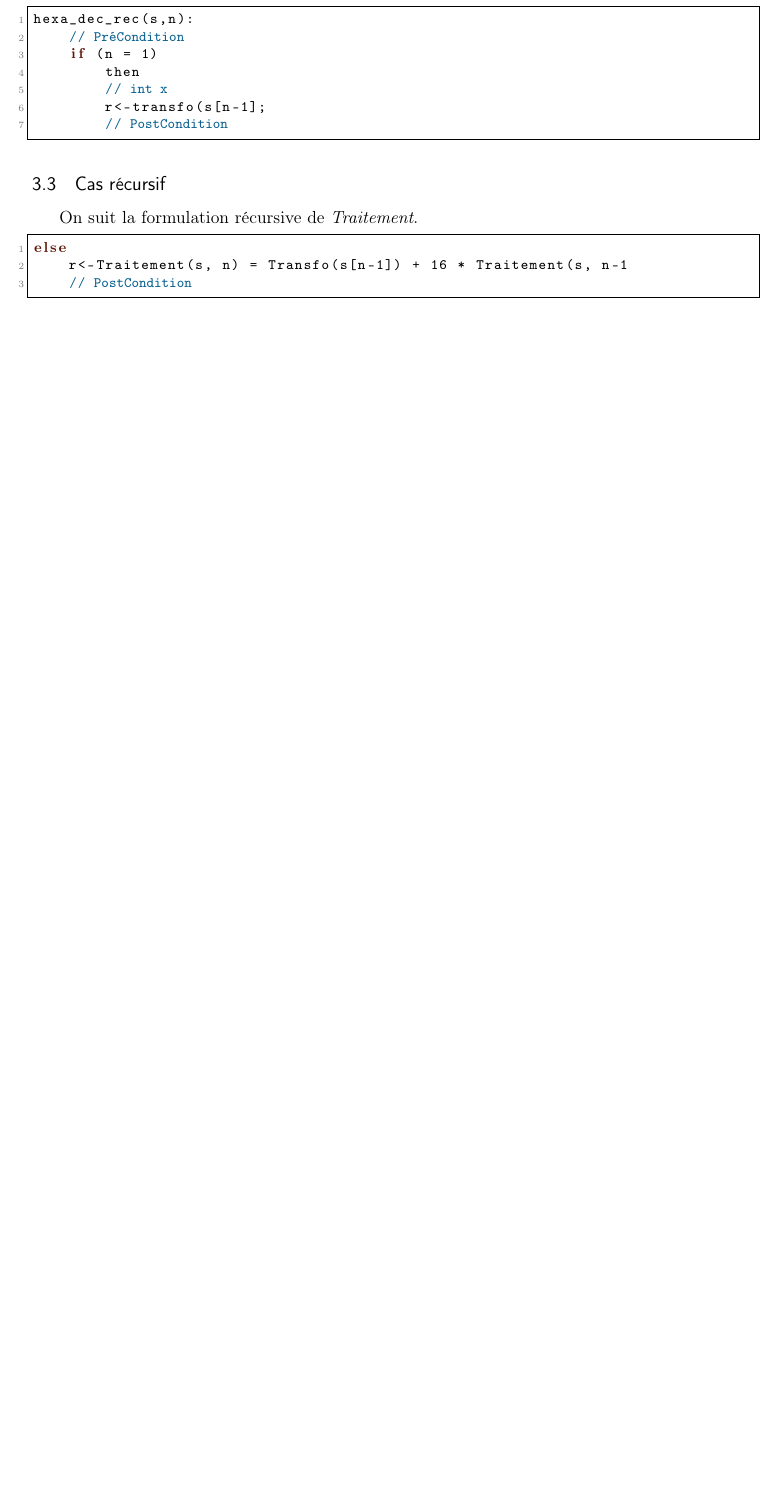
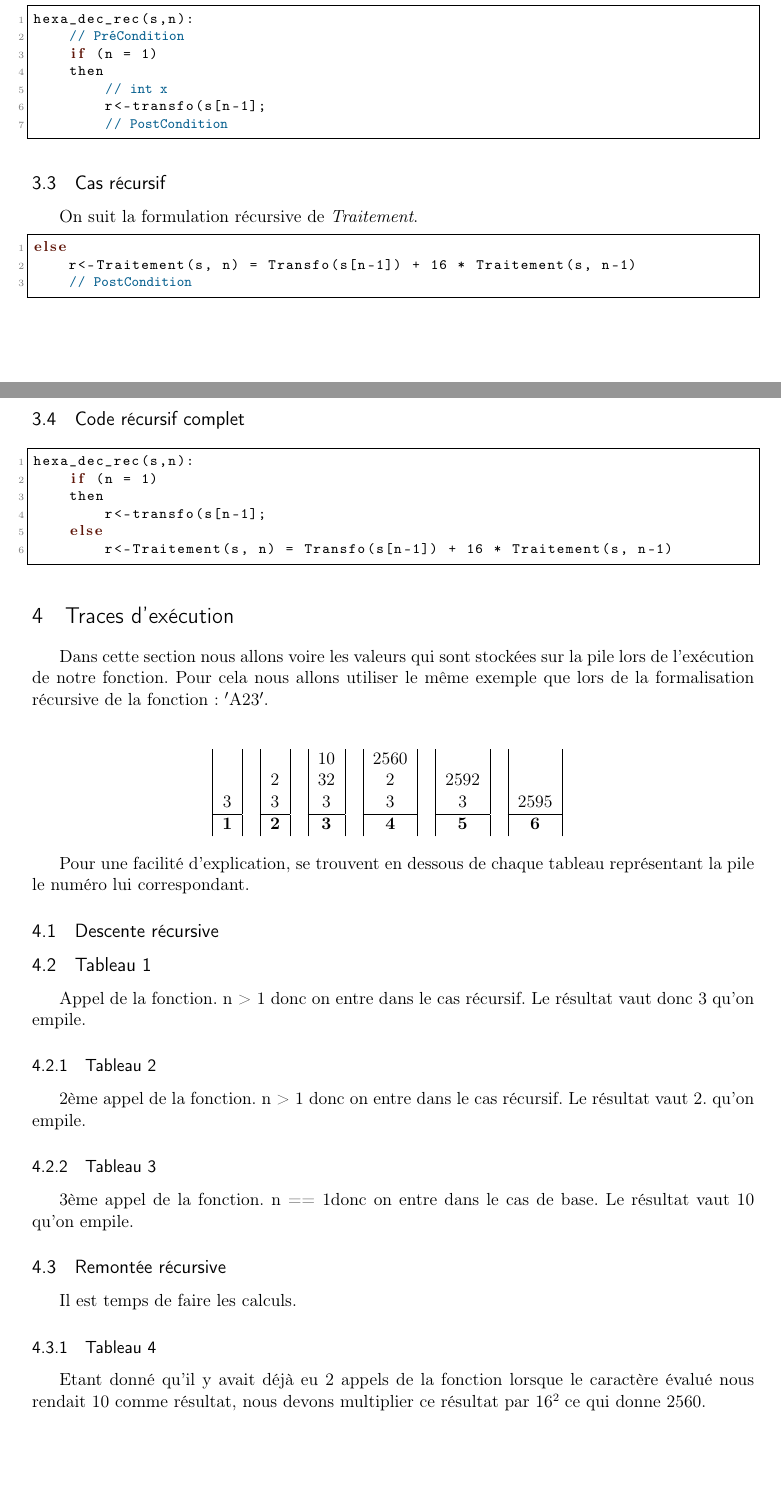
Before and after one commit to lucamat12113/INFO0947, a LaTeX document (p3/Rapport/rapport_XXXXXXX.tex): part of page 5 of 6 before the commit and two parts of pages 5 and 6 of 7 after it, the two joined at a grey line, cut so that both start at the same text, the shorter picture padded with empty space. Compiled offline with pdfLaTeX.

Commit message:
ajout de la section 'trace d'exécution'

```diff
--- a/p3/Rapport/rapport_XXXXXXX.tex
+++ b/p3/Rapport/rapport_XXXXXXX.tex
@@ -297,9 +298,10 @@ On suit la formulation récursive de \textit{Traitement}.
 
 \begin{lstlisting}
 else
-    r<-Traitement(s, n) = Transfo(s[n-1]) + 16 * Traitement(s, n-1
+    r<-Traitement(s, n) = Transfo(s[n-1]) + 16 * Traitement(s, n-1)
     // {PostCondition}
 \end{lstlisting}
 
 
+\subsection{Code récursif complet}
 
@@ -312,52 +308,92 @@ else
 
-% L'exemple ci-dessous donne une trace d'exécution pour un exercice sur les
-% Piles (cfr. GameCodes associés).  Inspirez-vous du code LaTeX pour produire
-% vos traces d'exécution.
-% \begin{tabular}{|c|}
-% \\
-% \\
-% \textcolor{white}{--}\\
-% \hline
-% \end{tabular}~~
-% \begin{tabular}{|c|}
-% \\
-% \\
-% 20\\
-% \hline
-% \end{tabular}~~
-% \begin{tabular}{|c|}
-% \\
-% 4\\
-% 20\\
-% \hline
-% \end{tabular}~~
-% \begin{tabular}{|c|}
-% \\
-% \\
-% 80\\
-% \hline
-% \end{tabular}~~
-% \begin{tabular}{|c|}
-% \\
-% 9\\
-% 80\\
-% \hline
-% \end{tabular}~~
-% \begin{tabular}{|c|}
-% 7\\
-% 9\\
-% 80\\
-% \hline
-% \end{tabular}~~
-% \begin{tabular}{|c|}
-% \\
-% 16\\
-% 80\\
-% \hline
-% \end{tabular}~~
-% \begin{tabular}{|c|}
-% \\
-% \\
-% 5\\
-% \hline
-% \end{tabular}
+\begin{lstlisting}
+hexa_dec_rec(s,n):
+    if (n = 1)
+    then
+        r<-transfo(s[n-1];
+    else
+        r<-Traitement(s, n) = Transfo(s[n-1]) + 16 * Traitement(s, n-1)
+\end{lstlisting}
+
+
+\section{Traces d'exécution}\label{traces}
+
+
+Dans cette section nous allons voire les valeurs qui sont stockées sur la pile
+lors de l'exécution de notre fonction. Pour cela nous allons utiliser le même
+exemple que lors de la formalisation récursive de la fonction: $'$A23$'$.
+\vspace{0.5cm}
+
+\begin{center}
+
+
+\begin{tabular}{|c|}
+\\
+\\
+3\\
+\hline
+\textbf{1}
+\end{tabular}~~
+\begin{tabular}{|c|}
+\\
+2\\
+3\\
+\hline
+\textbf{2}
+\end{tabular}~~
+\begin{tabular}{|c|}
+10\\
+32\\
+3\\
+\hline
+\textbf{3}
+\end{tabular}~~
+\begin{tabular}{|c|}
+2560\\
+2\\
+3\\
+\hline
+\textbf{4}
+\end{tabular}~~
+\begin{tabular}{|c|}
+\\
+2592\\
+3\\
+\hline
+\textbf{5}
+\end{tabular}~~
+\begin{tabular}{|c|}
+\\
+\\
+2595\\
+\hline
+\textbf{6}
+\end{tabular}~~
+
+\end{center}
+
+Pour une facilité d'explication, se trouvent en dessous de chaque tableau représentant la pile le numéro lui correspondant.
+
+\subsection{Descente récursive}
+
+
+
+\subsection{Tableau 1}
+Appel de la fonction. n > 1 donc on entre dans le cas récursif. Le résultat vaut
+donc 3 qu'on empile.
+
+\subsubsection{Tableau 2}
+2ème appel de la fonction. n > 1 donc on entre dans le cas récursif. Le résultat
+vaut 2. qu'on empile.
+
+\subsubsection{Tableau 3}
+3ème appel de la fonction. n == 1donc on entre dans le cas de base. Le résultat
+vaut 10 qu'on empile.
+
+\subsection{Remontée récursive}
+Il est temps de faire les calculs.
+
+\subsubsection{Tableau 4}
+Etant donné qu'il y avait déjà eu 2 appels de la fonction lorsque le caractère
+évalué nous rendait 10 comme résultat, nous devons multiplier ce résultat par
+16\up{2} ce qui donne 2560.
```
Also changed, not shown: p3/Rapport/rapport_XXXXXXX.tex (27 more changed lines).
